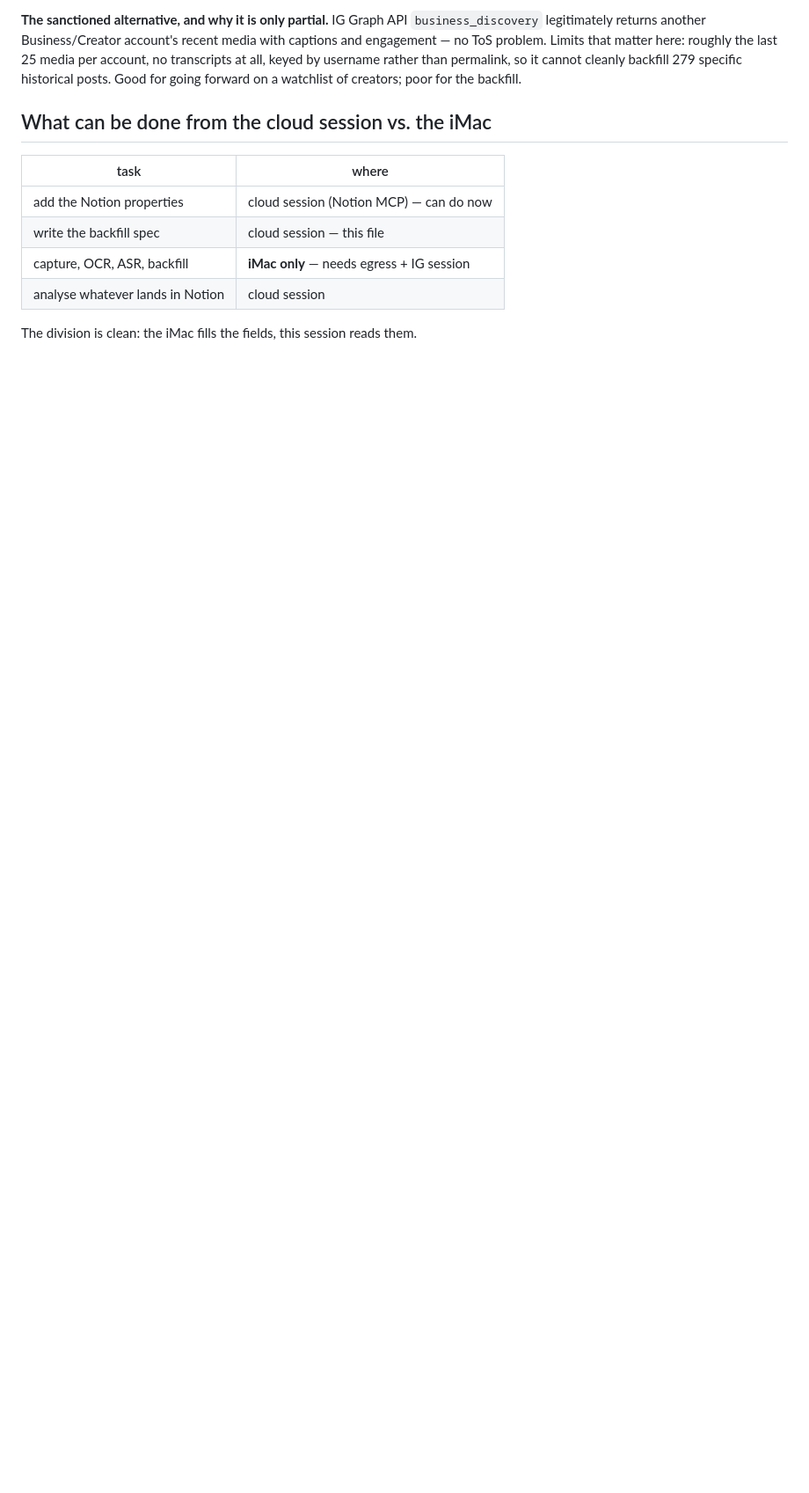
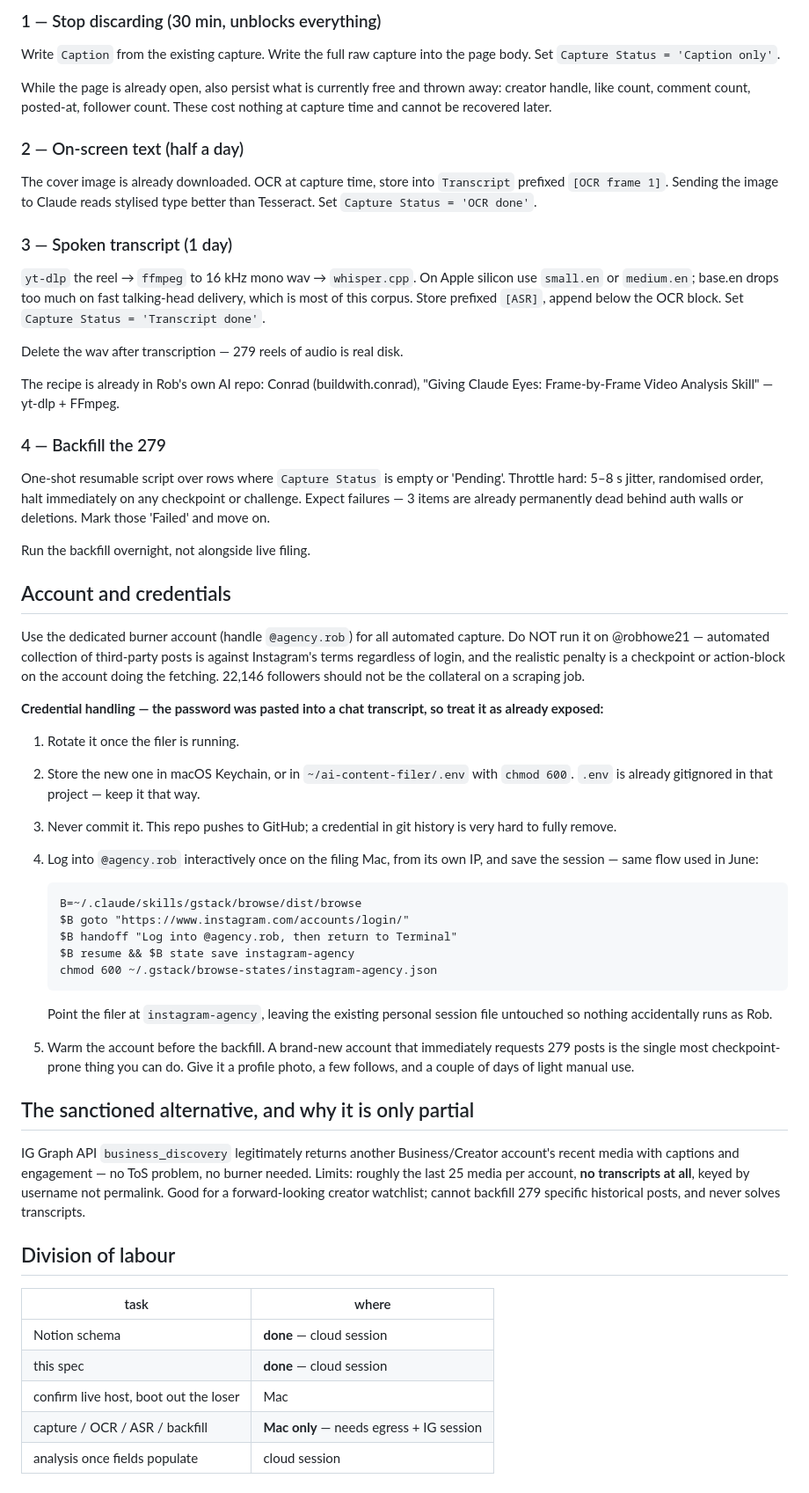
Before and after one commit to rhowe21/diabeteslegends, a Markdown page: research/social-content-2026/transcript-pipeline-spec.md, the part around one of its changes. Shown at 88% size. Drawn GitHub-style; blank space fills up the shorter version.

```diff
--- a/research/social-content-2026/transcript-pipeline-spec.md
+++ b/research/social-content-2026/transcript-pipeline-spec.md
@@ -90,19 +76,80 @@ followers should not be the collateral on a scraping job.
 
-**The sanctioned alternative, and why it is only partial.** IG Graph API
-`business_discovery` legitimately returns another Business/Creator account's
-recent media with captions and engagement — no ToS problem. Limits that matter
-here: roughly the last 25 media per account, no transcripts at all, keyed by
-username rather than permalink, so it cannot cleanly backfill 279 specific
-historical posts. Good for going forward on a watchlist of creators; poor for
-the backfill.
+### 1 — Stop discarding (30 min, unblocks everything)
+Write `Caption` from the existing capture. Write the full raw capture into the
+page body. Set `Capture Status = 'Caption only'`.
 
-## What can be done from the cloud session vs. the iMac
+While the page is already open, also persist what is currently free and thrown
+away: creator handle, like count, comment count, posted-at, follower count.
+These cost nothing at capture time and cannot be recovered later.
+
+### 2 — On-screen text (half a day)
+The cover image is already downloaded. OCR at capture time, store into
+`Transcript` prefixed `[OCR frame 1]`. Sending the image to Claude reads stylised
+type better than Tesseract. Set `Capture Status = 'OCR done'`.
+
+### 3 — Spoken transcript (1 day)
+`yt-dlp` the reel → `ffmpeg` to 16 kHz mono wav → `whisper.cpp`. On Apple silicon
+use `small.en` or `medium.en`; base.en drops too much on fast talking-head
+delivery, which is most of this corpus. Store prefixed `[ASR]`, append below the
+OCR block. Set `Capture Status = 'Transcript done'`.
+
+Delete the wav after transcription — 279 reels of audio is real disk.
+
+The recipe is already in Rob's own AI repo: Conrad (buildwith.conrad),
+"Giving Claude Eyes: Frame-by-Frame Video Analysis Skill" — yt-dlp + FFmpeg.
+
+### 4 — Backfill the 279
+One-shot resumable script over rows where `Capture Status` is empty or 'Pending'.
+Throttle hard: 5–8 s jitter, randomised order, halt immediately on any checkpoint
+or challenge. Expect failures — 3 items are already permanently dead behind auth
+walls or deletions. Mark those 'Failed' and move on.
+
+Run the backfill overnight, not alongside live filing.
+
+## Account and credentials
+
+Use the dedicated burner account (handle `@agency.rob`) for all automated
+capture. Do NOT run it on @robhowe21 — automated collection of third-party posts
+is against Instagram's terms regardless of login, and the realistic penalty is a
+checkpoint or action-block on the account doing the fetching. 22,146 followers
+should not be the collateral on a scraping job.
+
+**Credential handling — the password was pasted into a chat transcript, so treat
+it as already exposed:**
+1. Rotate it once the filer is running.
+2. Store the new one in macOS Keychain, or in `~/ai-content-filer/.env` with
+   `chmod 600`. `.env` is already gitignored in that project — keep it that way.
+3. Never commit it. This repo pushes to GitHub; a credential in git history is
+   very hard to fully remove.
+4. Log into `@agency.rob` interactively once on the filing Mac, from its own IP,
+   and save the session — same flow used in June:
+
+       B=~/.claude/skills/gstack/browse/dist/browse
+       $B goto "https://www.instagram.com/accounts/login/"
+       $B handoff "Log into @agency.rob, then return to Terminal"
+       $B resume && $B state save instagram-agency
+       chmod 600 ~/.gstack/browse-states/instagram-agency.json
+
+   Point the filer at `instagram-agency`, leaving the existing personal session
+   file untouched so nothing accidentally runs as Rob.
+
+5. Warm the account before the backfill. A brand-new account that immediately
+   requests 279 posts is the single most checkpoint-prone thing you can do. Give
+   it a profile photo, a few follows, and a couple of days of light manual use.
+
+## The sanctioned alternative, and why it is only partial
+IG Graph API `business_discovery` legitimately returns another Business/Creator
+account's recent media with captions and engagement — no ToS problem, no burner
+needed. Limits: roughly the last 25 media per account, **no transcripts at all**,
+keyed by username not permalink. Good for a forward-looking creator watchlist;
+cannot backfill 279 specific historical posts, and never solves transcripts.
+
+## Division of labour
 
 | task | where |
 |---|---|
-| add the Notion properties | cloud session (Notion MCP) — can do now |
-| write the backfill spec | cloud session — this file |
-| capture, OCR, ASR, backfill | **iMac only** — needs egress + IG session |
-| analyse whatever lands in Notion | cloud session |
-
-The division is clean: the iMac fills the fields, this session reads them.
+| Notion schema | **done** — cloud session |
+| this spec | **done** — cloud session |
+| confirm live host, boot out the loser | Mac |
+| capture / OCR / ASR / backfill | **Mac only** — needs egress + IG session |
+| analysis once fields populate | cloud session |
```
Also changed, not shown: other parts of research/social-content-2026/transcript-pipeline-spec.md (+53 -67 lines).
